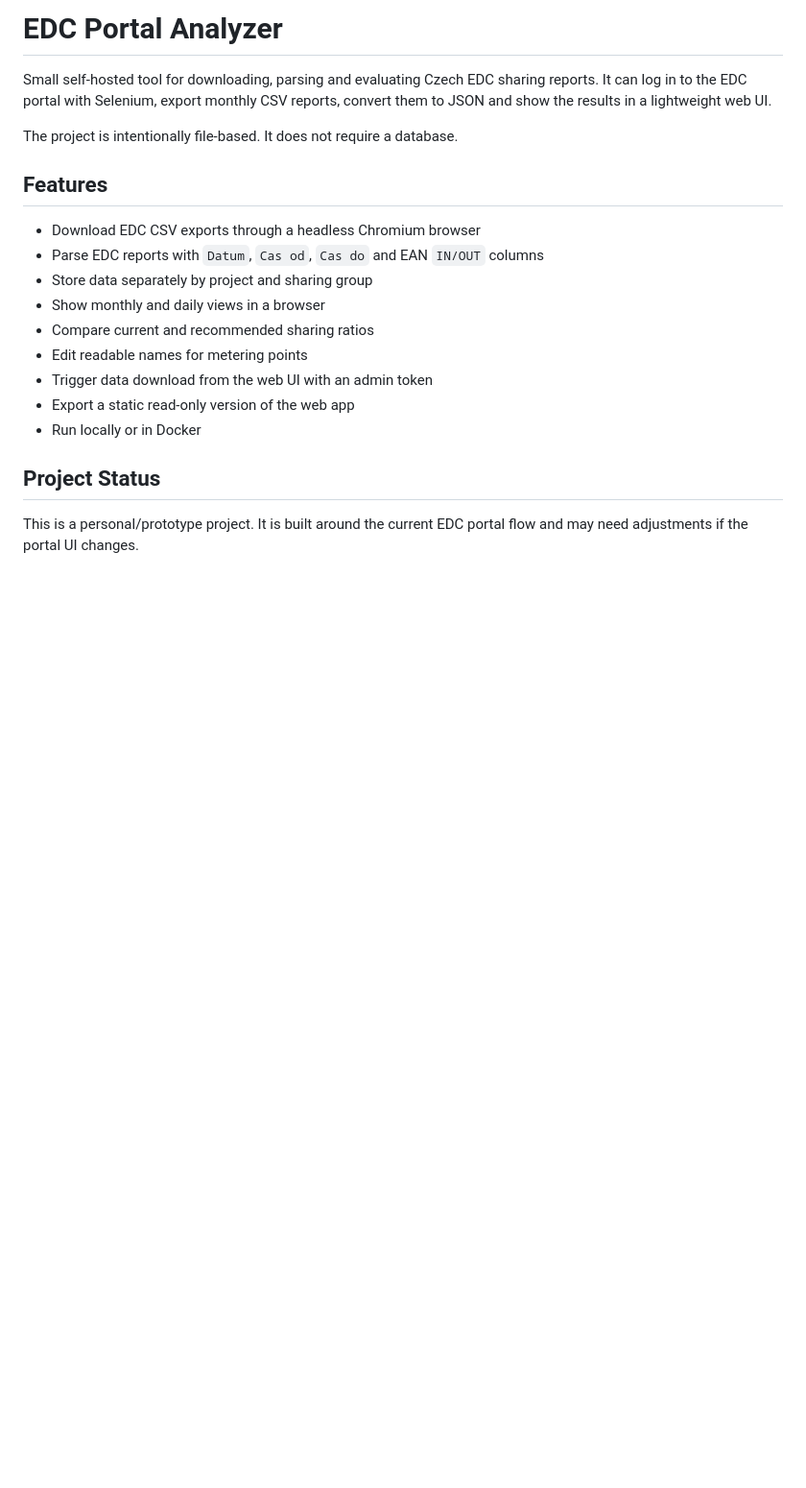
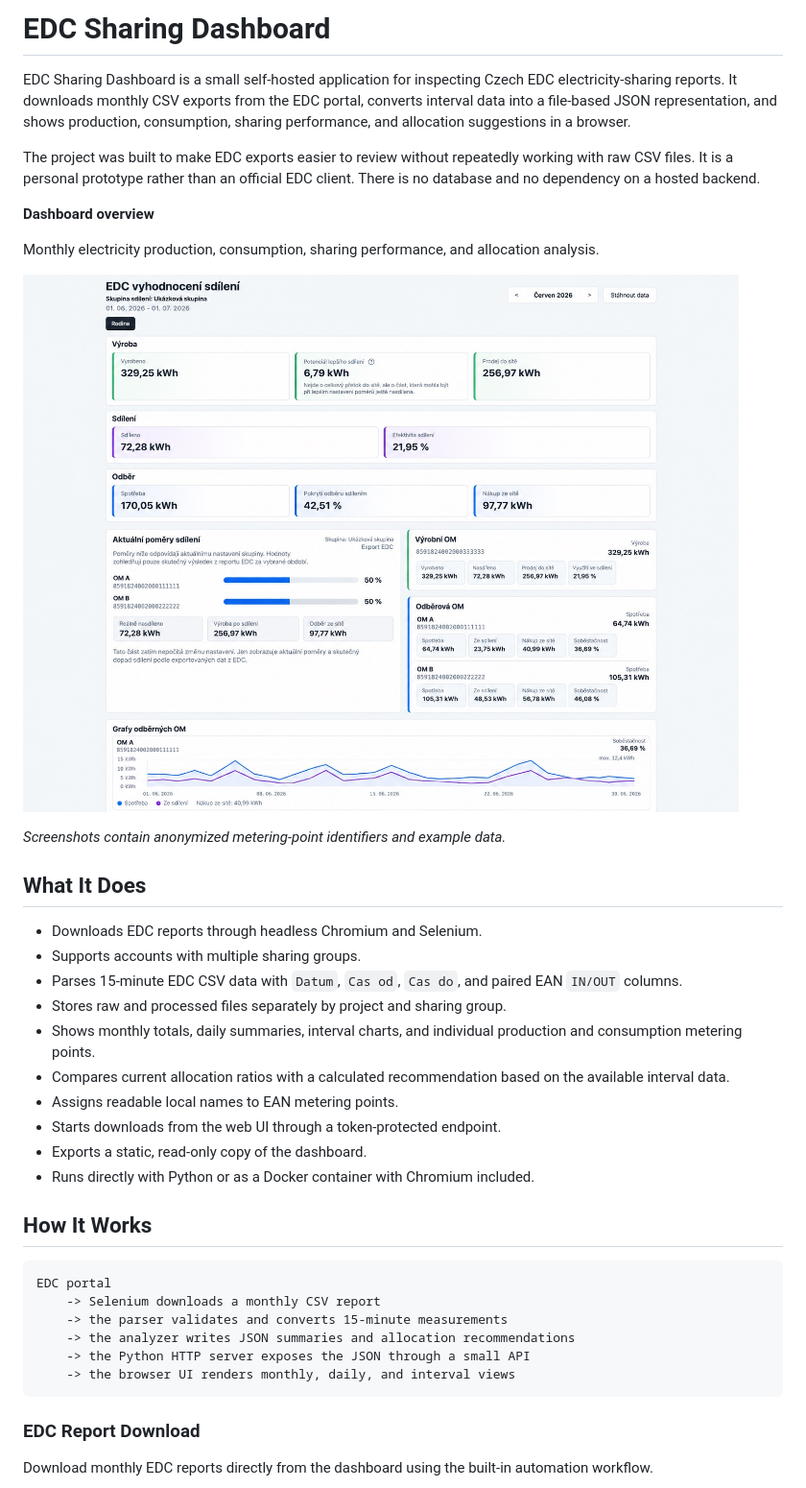
Before and after one commit to msuranek/edc-sharing-dashboard, a Markdown page: README.md, the part around the change printed below. Shown: that part at 96% size. Drawn GitHub-style; pictures changed too: docs/images/dashboard-overview.jpg (added); blank space fills up the shorter version.

Commit message:
Improve project documentation and add tests

````diff
--- a/README.md
+++ b/README.md
@@ -1,24 +1,53 @@
-# EDC Portal Analyzer
+# EDC Sharing Dashboard
 
-Small self-hosted tool for downloading, parsing and evaluating Czech EDC
-sharing reports. It can log in to the EDC portal with Selenium, export monthly
-CSV reports, convert them to JSON and show the results in a lightweight web UI.
+EDC Sharing Dashboard is a small self-hosted application for inspecting Czech
+EDC electricity-sharing reports. It downloads monthly CSV exports from the EDC
+portal, converts interval data into a file-based JSON representation, and shows
+production, consumption, sharing performance, and allocation suggestions in a
+browser.
 
-The project is intentionally file-based. It does not require a database.
+The project was built to make EDC exports easier to review without repeatedly
+working with raw CSV files. It is a personal prototype rather than an official
+EDC client. There is no database and no dependency on a hosted backend.
 
-## Features
+**Dashboard overview**
 
-- Download EDC CSV exports through a headless Chromium browser
-- Parse EDC reports with `Datum`, `Cas od`, `Cas do` and EAN `IN/OUT` columns
-- Store data separately by project and sharing group
-- Show monthly and daily views in a browser
-- Compare current and recommended sharing ratios
-- Edit readable names for metering points
-- Trigger data download from the web UI with an admin token
-- Export a static read-only version of the web app
-- Run locally or in Docker
+Monthly electricity production, consumption, sharing performance, and
+allocation analysis.
 
-## Project Status
+![EDC Sharing Dashboard overview](docs/images/dashboard-overview.jpg)
 
-This is a personal/prototype project. It is built around the current EDC portal
-flow and may need adjustments if the portal UI changes.
+*Screenshots contain anonymized metering-point identifiers and example data.*
+
+## What It Does
+
+- Downloads EDC reports through headless Chromium and Selenium.
+- Supports accounts with multiple sharing groups.
+- Parses 15-minute EDC CSV data with `Datum`, `Cas od`, `Cas do`, and paired
+  EAN `IN/OUT` columns.
+- Stores raw and processed files separately by project and sharing group.
+- Shows monthly totals, daily summaries, interval charts, and individual
+  production and consumption metering points.
+- Compares current allocation ratios with a calculated recommendation based on
+  the available interval data.
+- Assigns readable local names to EAN metering points.
+- Starts downloads from the web UI through a token-protected endpoint.
+- Exports a static, read-only copy of the dashboard.
+- Runs directly with Python or as a Docker container with Chromium included.
+
+## How It Works
+
+```text
+EDC portal
+    -> Selenium downloads a monthly CSV report
+    -> the parser validates and converts 15-minute measurements
+    -> the analyzer writes JSON summaries and allocation recommendations
+    -> the Python HTTP server exposes the JSON through a small API
+    -> the browser UI renders monthly, daily, and interval views
+```
+
+### EDC Report Download
+
+Download monthly EDC reports directly from the dashboard using the built-in
+automation workflow.
+
````
Also changed, not shown: other parts of README.md (+183 -223 lines), docs/images/edc-download.jpg (added), 6 other files.
